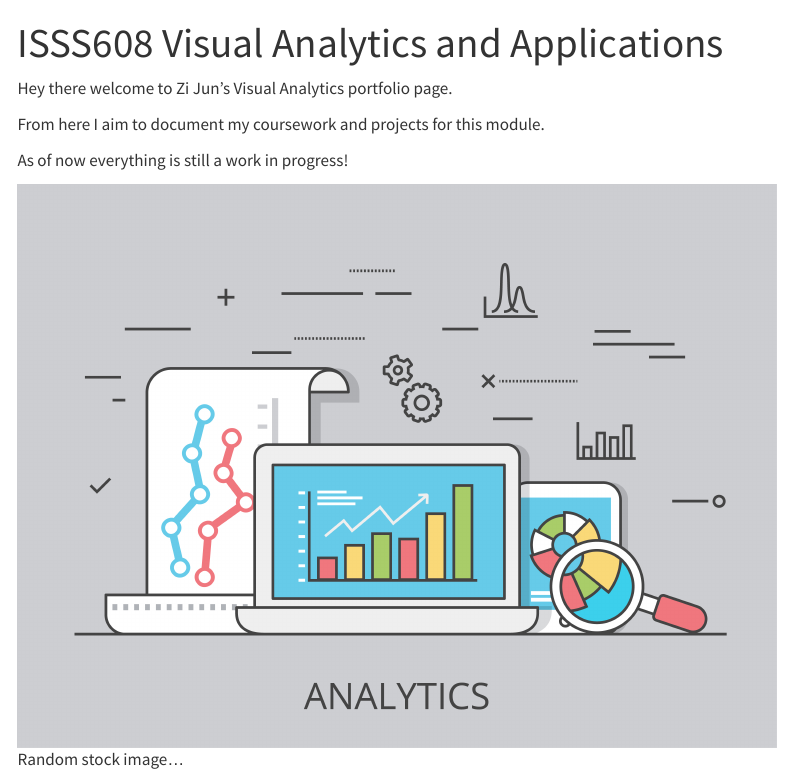
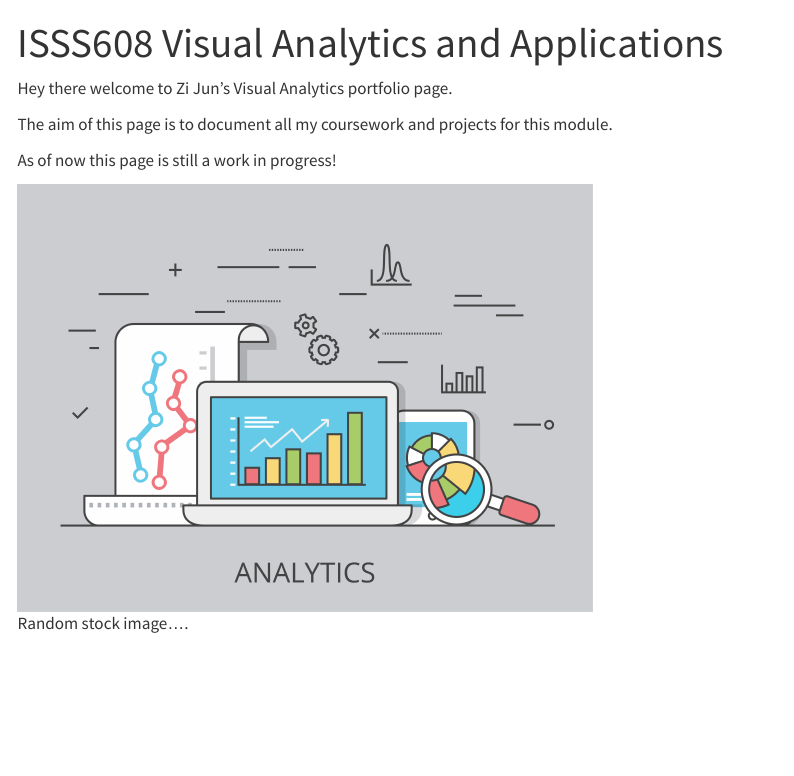
Before and after one commit to zjho008/ISSS608-VAA, a Quarto document (index.qmd): the page in a window 1100 px wide, from its top. Rendered offline with R 4.5, knitr and Pandoc in place of Quarto, with nearby package versions; menus at the side of the page are left out.

Commit message:
2nd update to add in hands on, take home and in class tabs

```diff
--- a/_quarto.yml
+++ b/_quarto.yml
@@ -9,10 +9,16 @@ website:
         menu:
           - text: "Hands-on Exercise 1"
             href: "Hands-on_Ex/Hands-on_Ex01/Hands-on_Ex01.html"
+          - text: "Hands-on Exercise 2"
+            href: "Hands-on_Ex/Hands-on_Ex02"
+          - text: "Hands-on Exercise 3"
+            href: "Hands-on_Ex/Hands-on_Ex03"
       - text: "In-class Exercise"
         menu:
           - text: "In-class Exercise 1"
             href: "In-class_Ex/In-class_Ex01"
+          - text: "In-class Exercise 2"
+            href: "In-class_Ex/In-class_Ex02"
       - text: "Take-home Exercise"
         menu:
           - text: "Take-home Exercise 1"
--- a/index.qmd
+++ b/index.qmd
@@ -4,8 +4,8 @@ title: "ISSS608 Visual Analytics and Applications"
 
 Hey there welcome to Zi Jun's Visual Analytics portfolio page.
 
-From here I aim to document my coursework and projects for this module.
+The aim of this page is to document all my coursework and projects for this module.
 
-As of now everything is still a work in progress!
+As of now this page is still a work in progress!
 
-![Random stock image...](images/13333499_7332.jpg){fig-align="center"}
+![Random stock image....](images/13333499_7332.jpg){fig-align="center" width="572"}
```
Also changed, not shown: Hands-on_Ex/Hands-on_Ex01/Hands-on_Ex01.qmd (+9 -1 lines), 2 other files.
